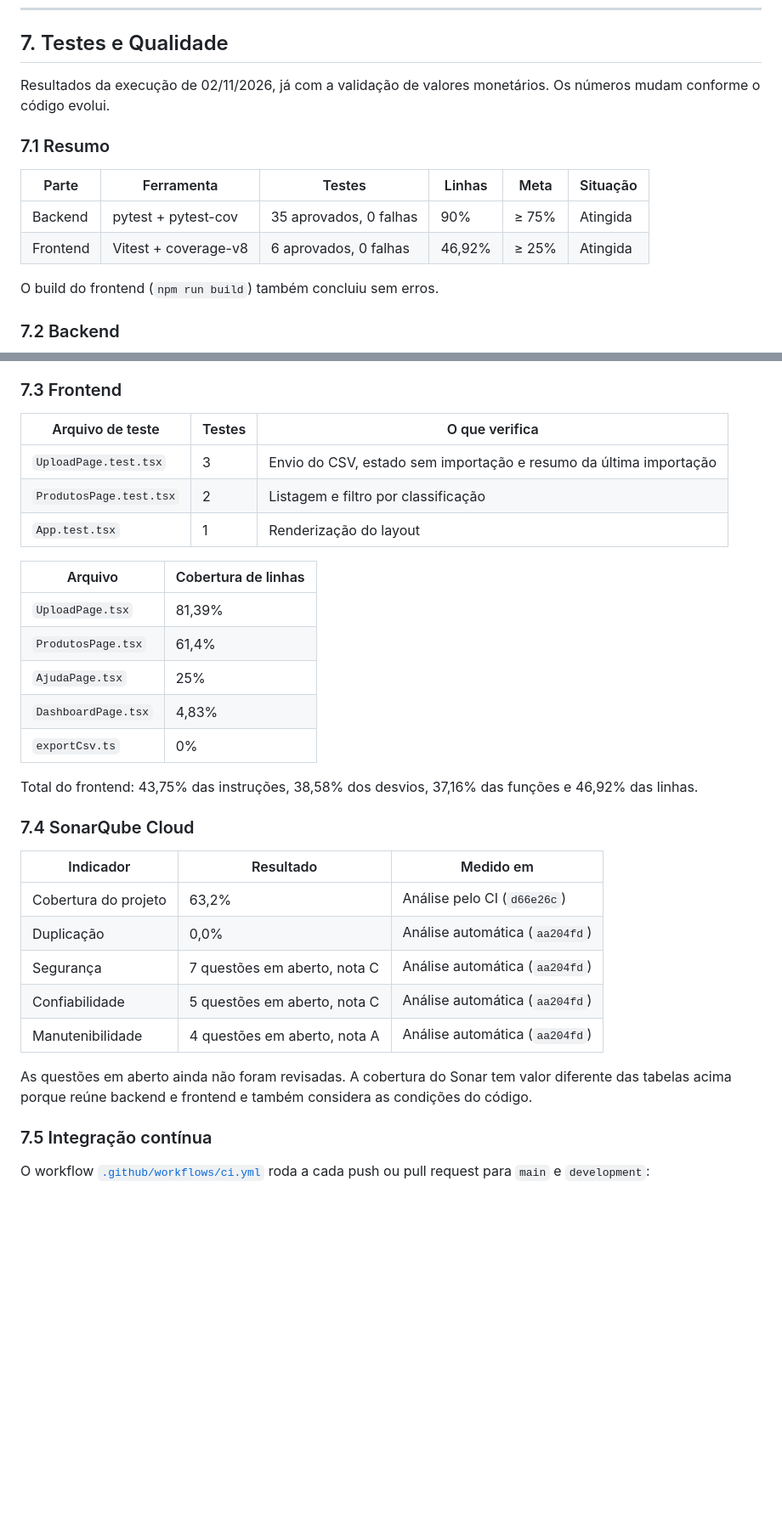
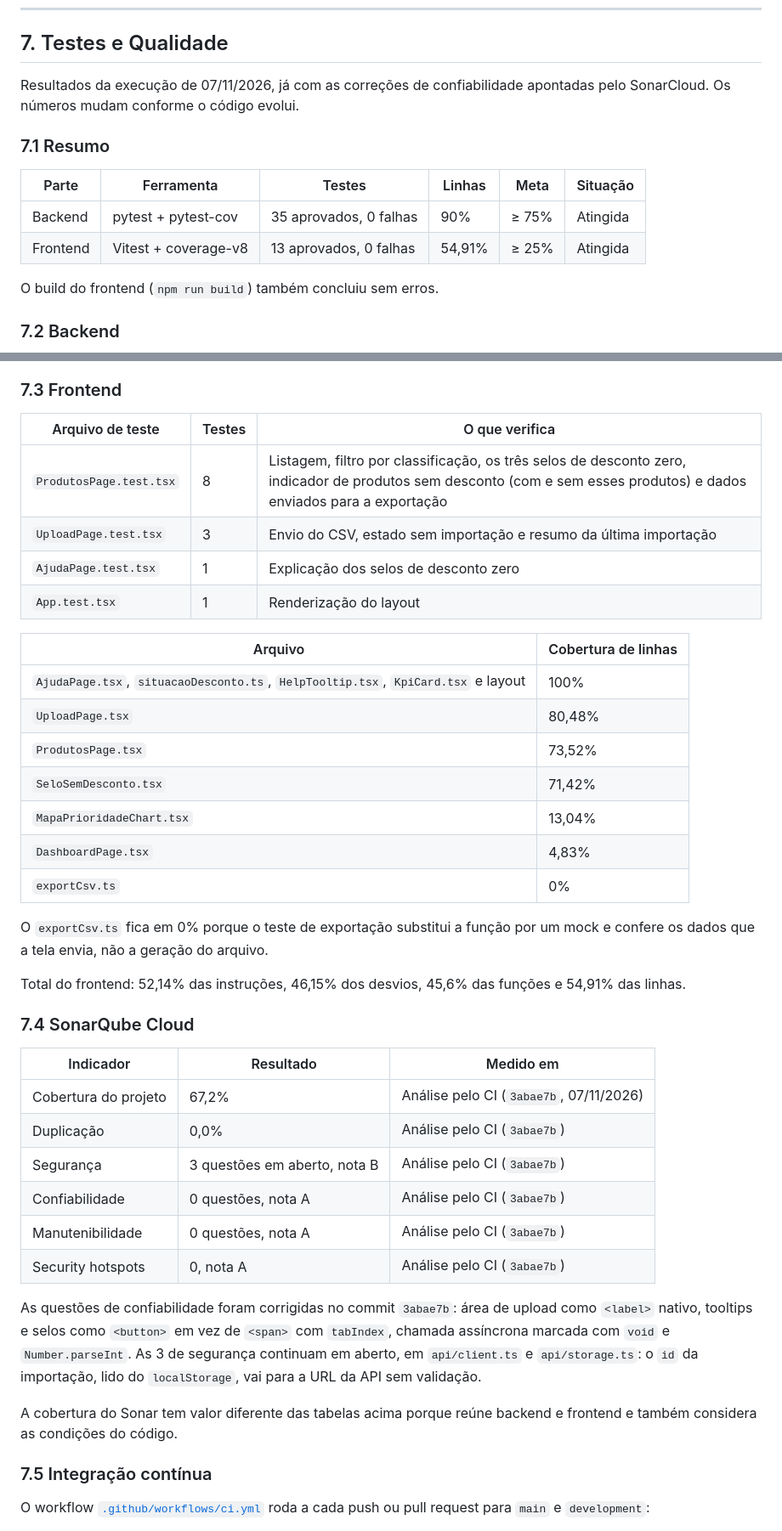
Before and after one commit to weillerjulia/StockWise, a Markdown page: docs/DOCUMENTACAO-TECNICA.md, 2 parts joined by grey strips. Shown at 85% size. GitHub-like rendering; blank space fills up the shorter version.

```diff
--- a/docs/DOCUMENTACAO-TECNICA.md
+++ b/docs/DOCUMENTACAO-TECNICA.md
@@ -693,15 +701,15 @@ mínimo = R$ 22,69 × 1,10 = R$ 24,96 → desconto máximo = R$ 34,90 − R$ 24,
 
 ## 7. Testes e Qualidade
 
-Resultados da execução de 02/11/2026, já com a validação de valores monetários. Os números mudam conforme
-o código evolui.
+Resultados da execução de 07/11/2026, já com as correções de confiabilidade
+apontadas pelo SonarCloud. Os números mudam conforme o código evolui.
 
 ### 7.1 Resumo
 
 | Parte | Ferramenta | Testes | Linhas | Meta | Situação |
 |---|---|---|---|---|---|
 | Backend | pytest + pytest-cov | 35 aprovados, 0 falhas | 90% | ≥ 75% | Atingida |
-| Frontend | Vitest + coverage-v8 | 6 aprovados, 0 falhas | 46,92% | ≥ 25% | Atingida |
+| Frontend | Vitest + coverage-v8 | 13 aprovados, 0 falhas | 54,91% | ≥ 25% | Atingida |
 
 O build do frontend (`npm run build`) também concluiu sem erros.
 
@@ -732,34 +740,46 @@ testes não usam o banco.
 
 | Arquivo de teste | Testes | O que verifica |
 |---|---|---|
+| `ProdutosPage.test.tsx` | 8 | Listagem, filtro por classificação, os três selos de desconto zero, indicador de produtos sem desconto (com e sem esses produtos) e dados enviados para a exportação |
 | `UploadPage.test.tsx` | 3 | Envio do CSV, estado sem importação e resumo da última importação |
-| `ProdutosPage.test.tsx` | 2 | Listagem e filtro por classificação |
+| `AjudaPage.test.tsx` | 1 | Explicação dos selos de desconto zero |
 | `App.test.tsx` | 1 | Renderização do layout |
 
 | Arquivo | Cobertura de linhas |
 |---|---|
-| `UploadPage.tsx` | 81,39% |
-| `ProdutosPage.tsx` | 61,4% |
-| `AjudaPage.tsx` | 25% |
+| `AjudaPage.tsx`, `situacaoDesconto.ts`, `HelpTooltip.tsx`, `KpiCard.tsx` e layout | 100% |
+| `UploadPage.tsx` | 80,48% |
+| `ProdutosPage.tsx` | 73,52% |
+| `SeloSemDesconto.tsx` | 71,42% |
+| `MapaPrioridadeChart.tsx` | 13,04% |
 | `DashboardPage.tsx` | 4,83% |
 | `exportCsv.ts` | 0% |
 
-Total do frontend: 43,75% das instruções, 38,58% dos desvios, 37,16% das
-funções e 46,92% das linhas.
+O `exportCsv.ts` fica em 0% porque o teste de exportação substitui a função por
+um mock e confere os dados que a tela envia, não a geração do arquivo.
+
+Total do frontend: 52,14% das instruções, 46,15% dos desvios, 45,6% das
+funções e 54,91% das linhas.
 
 ### 7.4 SonarQube Cloud
 
 | Indicador | Resultado | Medido em |
 |---|---|---|
-| Cobertura do projeto | 63,2% | Análise pelo CI (`d66e26c`) |
-| Duplicação | 0,0% | Análise automática (`aa204fd`) |
-| Segurança | 7 questões em aberto, nota C | Análise automática (`aa204fd`) |
-| Confiabilidade | 5 questões em aberto, nota C | Análise automática (`aa204fd`) |
-| Manutenibilidade | 4 questões em aberto, nota A | Análise automática (`aa204fd`) |
+| Cobertura do projeto | 67,2% | Análise pelo CI (`3abae7b`, 07/11/2026) |
+| Duplicação | 0,0% | Análise pelo CI (`3abae7b`) |
+| Segurança | 3 questões em aberto, nota B | Análise pelo CI (`3abae7b`) |
+| Confiabilidade | 0 questões, nota A | Análise pelo CI (`3abae7b`) |
+| Manutenibilidade | 0 questões, nota A | Análise pelo CI (`3abae7b`) |
+| Security hotspots | 0, nota A | Análise pelo CI (`3abae7b`) |
 
-As questões em aberto ainda não foram revisadas. A cobertura do Sonar tem valor
-diferente das tabelas acima porque reúne backend e frontend e também considera
-as condições do código.
+As questões de confiabilidade foram corrigidas no commit `3abae7b`: área de
+upload como `<label>` nativo, tooltips e selos como `<button>` em vez de `<span>`
+com `tabIndex`, chamada assíncrona marcada com `void` e `Number.parseInt`. As 3
+de segurança continuam em aberto, em `api/client.ts` e `api/storage.ts`: o `id`
+da importação, lido do `localStorage`, vai para a URL da API sem validação.
+
+A cobertura do Sonar tem valor diferente das tabelas acima porque reúne backend
+e frontend e também considera as condições do código.
 
 ### 7.5 Integração contínua
 
```
Also changed, not shown: other parts of docs/DOCUMENTACAO-TECNICA.md (+11 -3 lines), README.md (+7 -23 lines), docs/RFC.md (+4 -2 lines), docs/prints/sonarcloud.png.
